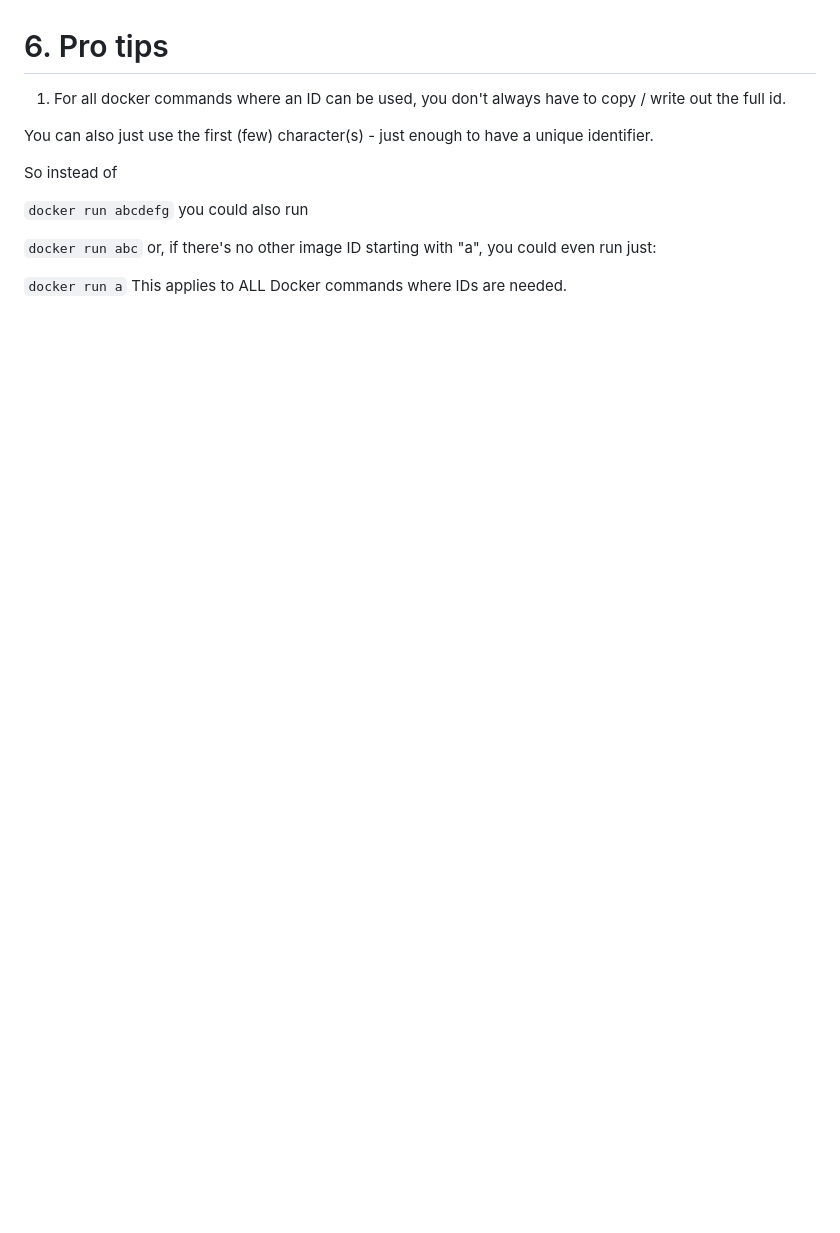
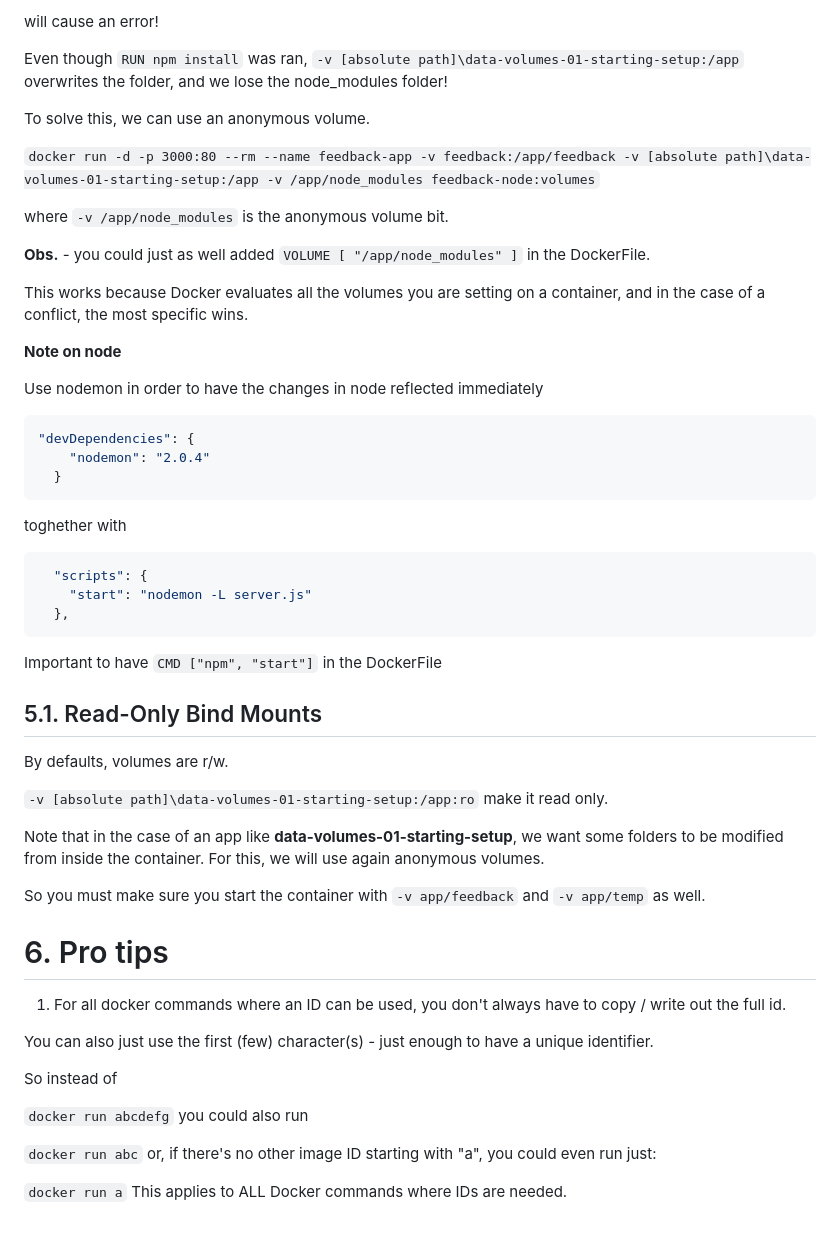
Before and after one commit to tremuradaniel/learningDocker, a Markdown page: readme.md, the part around one of its changes. Rendered like a GitHub page; blank space fills up the shorter version.

Commit message:
notes on volumes and bind mounts

````diff
--- a/readme.md
+++ b/readme.md
@@ -77,3 +133,53 @@ Command:
+will cause an error!
+
+Even though `RUN npm install` was ran, `-v [absolute path]\data-volumes-01-starting-setup:/app` overwrites the folder, and we lose the node_modules folder!
+
+To solve this, we can use an anonymous volume.
+
+``docker run -d -p 3000:80 --rm --name feedback-app -v feedback:/app/feedback -v [absolute path]\data-volumes-01-starting-setup:/app -v /app/node_modules feedback-node:volumes``
+
+where `-v /app/node_modules` is the anonymous volume bit.
+
+<b>Obs.</b> - you could just as well added `VOLUME [ "/app/node_modules" ]` in the DockerFile.
+
+This works because Docker evaluates all the volumes you are setting on a container, and in
+the case of a conflict, the most specific wins.
+
+
+<b>Note on node</b>
+
+Use nodemon in order to have the changes in node reflected immediately
+```js
+"devDependencies": {
+    "nodemon": "2.0.4"
+  }
+```
+
+toghether with
+
+```js
+  "scripts": {
+    "start": "nodemon -L server.js"
+  },
+```
+
+Important to have `CMD ["npm", "start"]` in the DockerFile
+
+
+<h2 id="bind_mounts">5.1. Read-Only Bind Mounts</h2>
+
+By defaults, volumes are r/w.
+
+`-v [absolute path]\data-volumes-01-starting-setup:/app:ro` make it read only.
+
+Note that in the case of an app like <b>data-volumes-01-starting-setup</b>, we
+want some folders to be modified from inside the container. For this, we will
+use again anonymous volumes.
+
+So you must make sure you start the container with
+`-v app/feedback` and `-v app/temp` as well.
+
+
 <h1 id="pro_tips">6. Pro tips</h1>
 
 1. For all docker commands where an ID can be used, you don't always have to copy / write out the full id.
````
Also changed, not shown: other parts of readme.md (+56 -0 lines).
